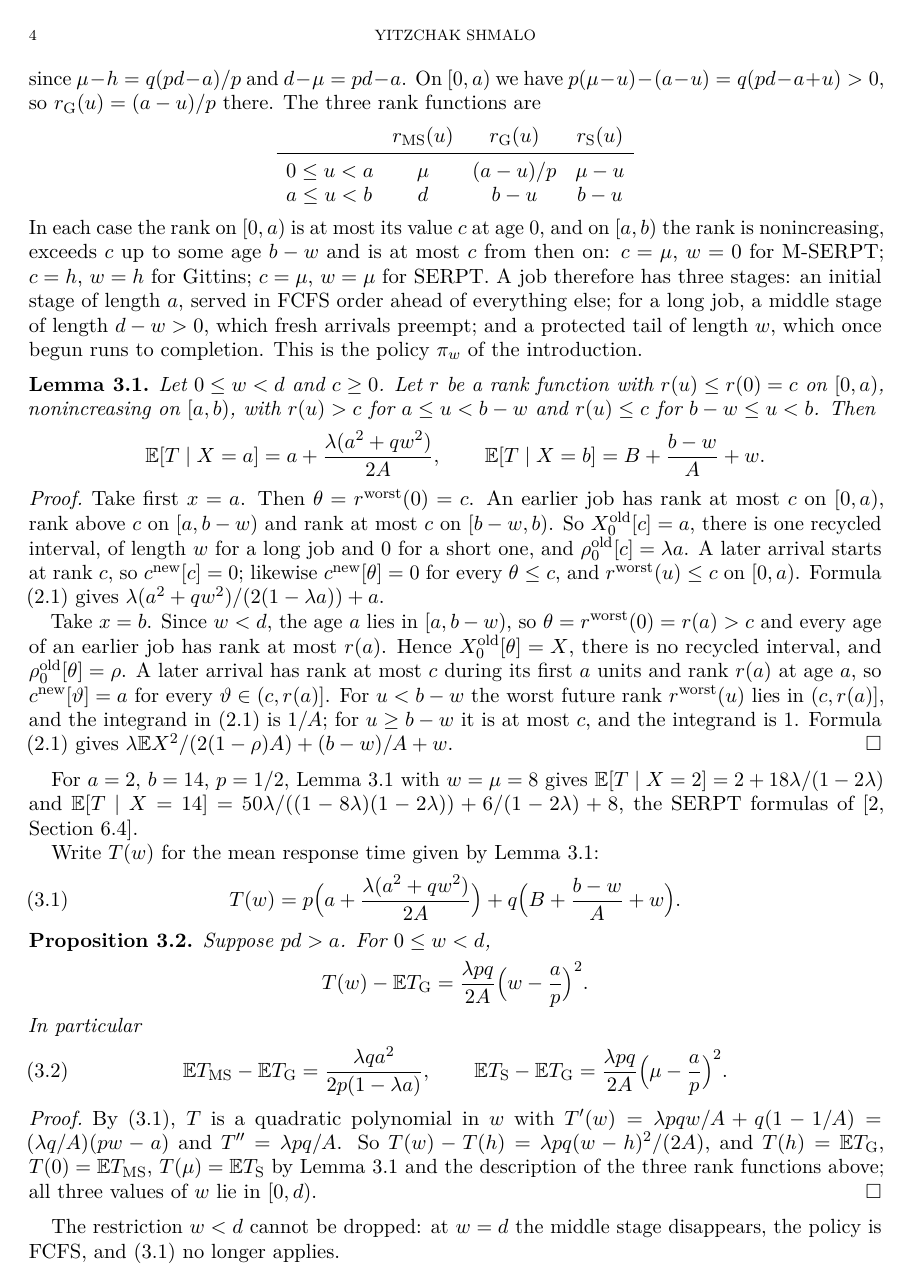
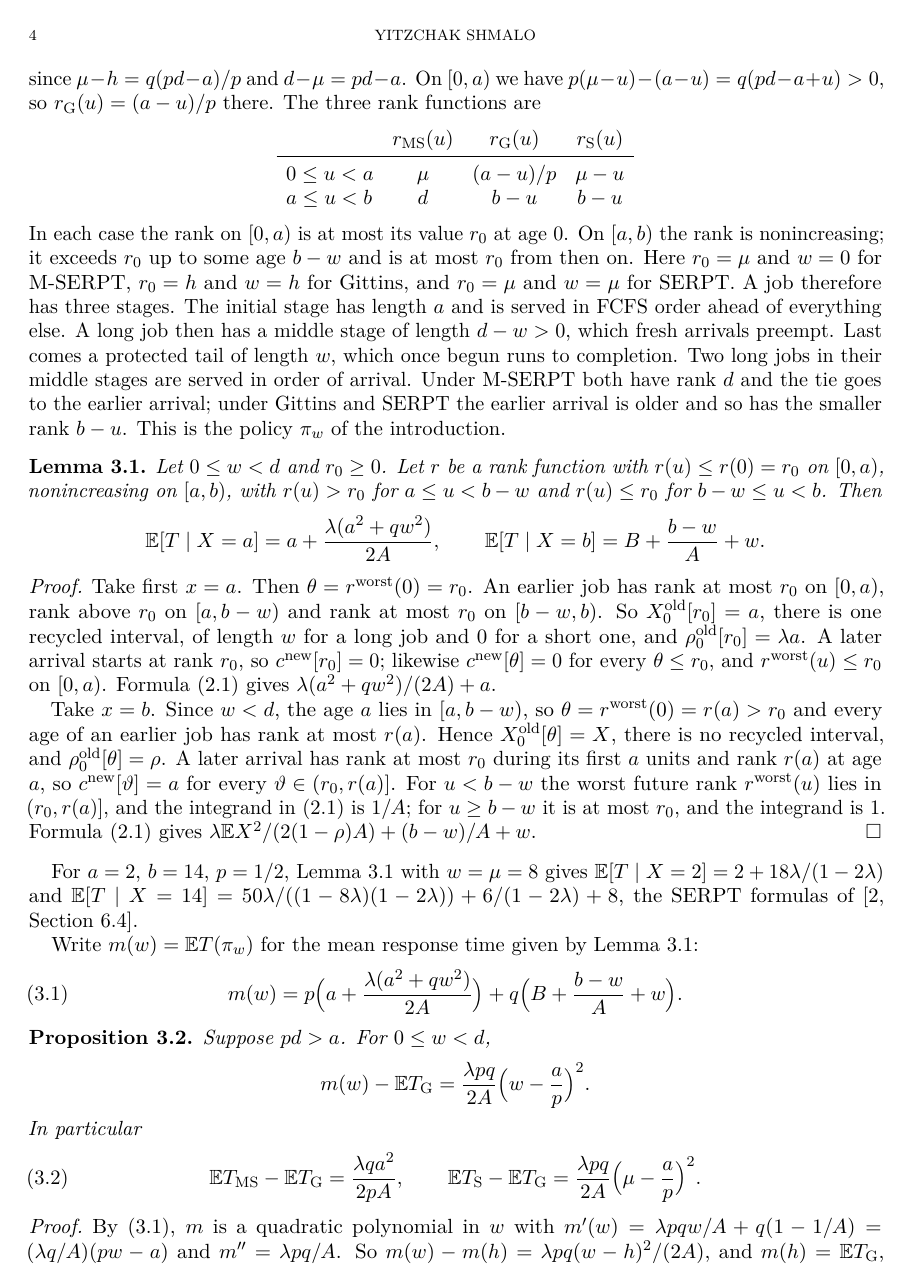
Before and after one commit to yspennstate/sharp-serpt-gittins-two-point, a LaTeX paper (paper/main.tex): page 4 of 8. Compiled offline with pdfLaTeX.

Commit message:
Update paper

```diff
--- a/paper/main.tex
+++ b/paper/main.tex
@@ -256,19 +260,23 @@ rank functions are
 a\le u<b & d & b-u & b-u
 \end{array}
 \]
-In each case the rank on $[0,a)$ is at most its value $c$ at age $0$, and
-on $[a,b)$ the rank is nonincreasing, exceeds $c$ up to some age $b-w$ and
-is at most $c$ from then on: $c=\mu$, $w=0$ for M-SERPT; $c=h$, $w=h$ for
-Gittins; $c=\mu$, $w=\mu$ for SERPT. A job therefore has three stages: an
-initial stage of length $a$, served in FCFS order ahead of everything else;
-for a long job, a middle stage of length $d-w>0$, which fresh arrivals
-preempt; and a protected tail of length $w$, which once begun runs to
-completion. This is the policy $\pi_w$ of the introduction.
+In each case the rank on $[0,a)$ is at most its value $r_0$ at age $0$.
+On $[a,b)$ the rank is nonincreasing; it exceeds $r_0$ up to some age $b-w$
+and is at most $r_0$ from then on. Here $r_0=\mu$ and $w=0$ for M-SERPT,
+$r_0=h$ and $w=h$ for Gittins, and $r_0=\mu$ and $w=\mu$ for SERPT.
+A job therefore has three stages. The initial stage has length $a$ and is
+served in FCFS order ahead of everything else. A long job then has a middle
+stage of length $d-w>0$, which fresh arrivals preempt. Last comes a
+protected tail of length $w$, which once begun runs to completion.
+Two long jobs in their middle stages are served in order of arrival. Under
+M-SERPT both have rank $d$ and the tie goes to the earlier arrival; under
+Gittins and SERPT the earlier arrival is older and so has the smaller rank
+$b-u$. This is the policy $\pi_w$ of the introduction.
 
 \begin{lemma}\label{lem:means}
-Let $0\le w<d$ and $c\ge0$. Let $r$ be a rank function with $r(u)\le r(0)=c$
-on $[0,a)$, nonincreasing on $[a,b)$, with $r(u)>c$ for $a\le u<b-w$ and
-$r(u)\le c$ for $b-w\le u<b$. Then
+Let $0\le w<d$ and $r_0\ge0$. Let $r$ be a rank function with $r(u)\le r(0)=r_0$
+on $[0,a)$, nonincreasing on $[a,b)$, with $r(u)>r_0$ for $a\le u<b-w$ and
+$r(u)\le r_0$ for $b-w\le u<b$. Then
 \[
 \E[T\mid X=a]=a+\frac{\lambda(a^2+qw^2)}{2A},\qquad
 \E[T\mid X=b]=B+\frac{b-w}{A}+w .
@@ -276,24 +284,24 @@ $r(u)\le c$ for $b-w\le u<b$. Then
 \end{lemma}
 
 \begin{proof}
-Take first $x=a$. Then $\theta=r^{\mathrm{worst}}(0)=c$. An earlier job has
-rank at most $c$ on $[0,a)$, rank above $c$ on $[a,b-w)$ and rank at most
-$c$ on $[b-w,b)$. So $X^{\mathrm{old}}_0[c]=a$, there is one recycled
+Take first $x=a$. Then $\theta=r^{\mathrm{worst}}(0)=r_0$. An earlier job has
+rank at most $r_0$ on $[0,a)$, rank above $r_0$ on $[a,b-w)$ and rank at most
+$r_0$ on $[b-w,b)$. So $X^{\mathrm{old}}_0[r_0]=a$, there is one recycled
 interval, of length $w$ for a long job and $0$ for a short one, and
-$\rho^{\mathrm{old}}_0[c]=\lambda a$. A later arrival starts at rank
-$c$, so $c^{\mathrm{new}}[c]=0$; likewise $c^{\mathrm{new}}[\theta]=0$ for
-every $\theta\le c$, and $r^{\mathrm{worst}}(u)\le c$ on $[0,a)$.
-Formula \eqref{eq:soap} gives $\lambda(a^2+qw^2)/(2(1-\lambda a))+a$.
+$\rho^{\mathrm{old}}_0[r_0]=\lambda a$. A later arrival starts at rank
+$r_0$, so $c^{\mathrm{new}}[r_0]=0$; likewise $c^{\mathrm{new}}[\theta]=0$ for
+every $\theta\le r_0$, and $r^{\mathrm{worst}}(u)\le r_0$ on $[0,a)$.
+Formula \eqref{eq:soap} gives $\lambda(a^2+qw^2)/(2A)+a$.
 
 Take $x=b$. Since $w<d$, the age $a$ lies in $[a,b-w)$, so
-$\theta=r^{\mathrm{worst}}(0)=r(a)>c$ and every age of an earlier job has
+$\theta=r^{\mathrm{worst}}(0)=r(a)>r_0$ and every age of an earlier job has
 rank at most $r(a)$. Hence $X^{\mathrm{old}}_0[\theta]=X$, there is no
 recycled interval, and $\rho^{\mathrm{old}}_0[\theta]=\rho$. A later
-arrival has rank at most $c$ during its first $a$ units and rank $r(a)$ at
-age $a$, so $c^{\mathrm{new}}[\vartheta]=a$ for every $\vartheta\in(c,r(a)]$.
+arrival has rank at most $r_0$ during its first $a$ units and rank $r(a)$ at
+age $a$, so $c^{\mathrm{new}}[\vartheta]=a$ for every $\vartheta\in(r_0,r(a)]$.
 For $u<b-w$ the worst future rank $r^{\mathrm{worst}}(u)$ lies in
-$(c,r(a)]$, and the integrand in \eqref{eq:soap} is $1/A$; for $u\ge b-w$
-it is at most $c$, and the integrand is $1$. Formula \eqref{eq:soap} gives
+$(r_0,r(a)]$, and the integrand in \eqref{eq:soap} is $1/A$; for $u\ge b-w$
+it is at most $r_0$, and the integrand is $1$. Formula \eqref{eq:soap} gives
 $\lambda\E X^2/(2(1-\rho)A)+(b-w)/A+w$.
 \end{proof}
 
@@ -301,28 +309,28 @@ For $a=2$, $b=14$, $p=1/2$, Lemma~\ref{lem:means} with $w=\mu=8$ gives
 $\E[T\mid X=2]=2+18\lambda/(1-2\lambda)$ and $\E[T\mid X=14]=50\lambda/((1-8\lambda)(1-2\lambda))+6/(1-2\lambda)+8$,
 the SERPT formulas of \cite[Section~6.4]{SHS18}.
 
-Write $T(w)$ for the mean response time given by Lemma~\ref{lem:means}:
+Write $m(w)=\E T(\pi_w)$ for the mean response time given by Lemma~\ref{lem:means}:
 \begin{equation}\label{eq:Tw}
-T(w)=p\Bigl(a+\frac{\lambda(a^2+qw^2)}{2A}\Bigr)+q\Bigl(B+\frac{b-w}{A}+w\Bigr).
+m(w)=p\Bigl(a+\frac{\lambda(a^2+qw^2)}{2A}\Bigr)+q\Bigl(B+\frac{b-w}{A}+w\Bigr).
 \end{equation}
 
 \begin{proposition}\label{prop:regret}
 Suppose $pd>a$. For $0\le w<d$,
 \[
-T(w)-\E T_{\mathrm G}=\frac{\lambda pq}{2A}\Bigl(w-\frac ap\Bigr)^2 .
+m(w)-\E T_{\mathrm G}=\frac{\lambda pq}{2A}\Bigl(w-\frac ap\Bigr)^2 .
 \]
 In particular
 \begin{equation}\label{eq:gaps}
-\E T_{\mathrm{MS}}-\E T_{\mathrm G}=\frac{\lambda qa^2}{2p(1-\lambda a)},\qquad
+\E T_{\mathrm{MS}}-\E T_{\mathrm G}=\frac{\lambda qa^2}{2pA},\qquad
 \E T_{\mathrm S}-\E T_{\mathrm G}=\frac{\lambda pq}{2A}\Bigl(\mu-\frac ap\Bigr)^2 .
 \end{equation}
 \end{proposition}
 
 \begin{proof}
-By \eqref{eq:Tw}, $T$ is a quadratic polynomial in $w$ with
-$T'(w)=\lambda pqw/A+q(1-1/A)=(\lambda q/A)(pw-a)$ and
-$T''=\lambda pq/A$. So $T(w)-T(h)=\lambda pq(w-h)^2/(2A)$, and
-$T(h)=\E T_{\mathrm G}$, $T(0)=\E T_{\mathrm{MS}}$, $T(\mu)=\E T_{\mathrm S}$
+By \eqref{eq:Tw}, $m$ is a quadratic polynomial in $w$ with
+$m'(w)=\lambda pqw/A+q(1-1/A)=(\lambda q/A)(pw-a)$ and
+$m''=\lambda pq/A$. So $m(w)-m(h)=\lambda pq(w-h)^2/(2A)$, and
+$m(h)=\E T_{\mathrm G}$, $m(0)=\E T_{\mathrm{MS}}$, $m(\mu)=\E T_{\mathrm S}$
 by Lemma~\ref{lem:means} and the description of the three rank functions
 above; all three values of $w$ lie in $[0,d)$.
 \end{proof}
```
Also changed, not shown: paper/main.pdf, paper/main.tex (8 more changed lines).
